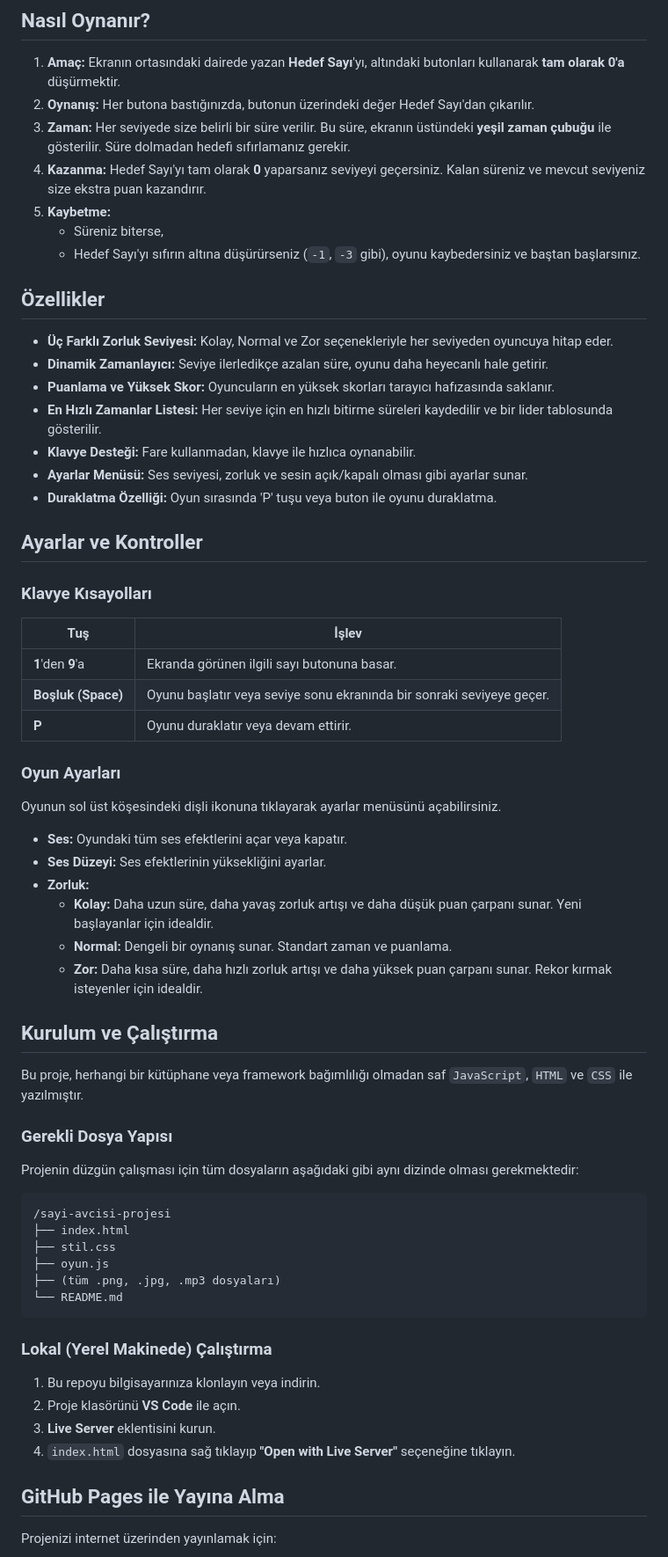
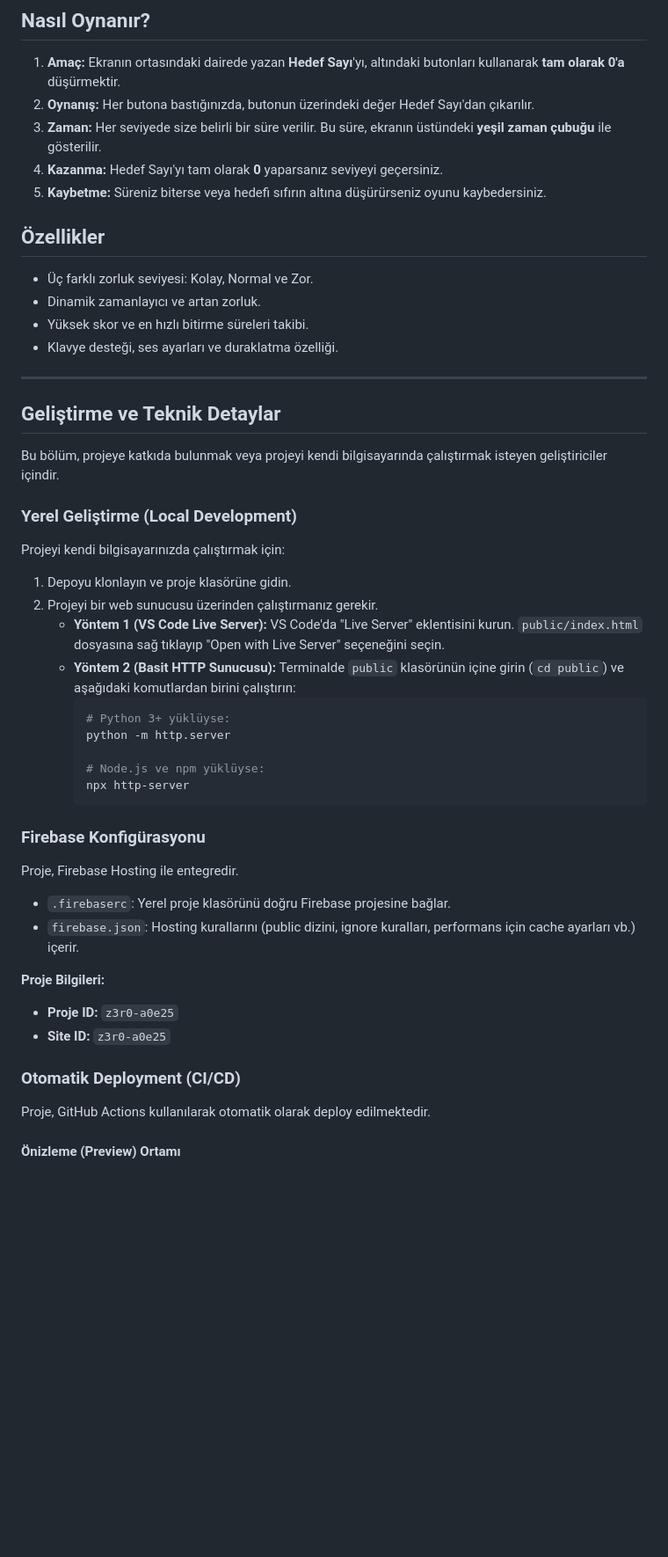
Before and after one commit to yigitkaracelik/hunt-of-zero, a Markdown page: README.md, the part around one of its changes. Shown at 88% size. GitHub-like rendering; blank space fills up the shorter version.

Commit message:
README'yi yeni dağıtım ve kullanım bilgileriyle güncelleme
Oyun bağlantısı değiştirildi, görüntü yolları güncellendi ve oyun talimatları daha anlaşılır hale getirildi. Yerel geliştirme, Firebase yapılandırması ve GitHub Actions aracılığıyla CI/CD dağıtımı hakkında ayrıntılı bölümler eklendi. Güncel proje yapısını ve dağıtım iş akışını yansıtmak için güncel olmayan kurulum ve bakım notları kaldırıldı.

````diff
--- a/README.md
+++ b/README.md
@@ -11,68 +11,53 @@ Sayı Avcısı, hız ve dikkat gerektiren eğlenceli bir tarayıcı oyunudur. Oy
 
 1.  **Amaç:** Ekranın ortasındaki dairede yazan **Hedef Sayı**'yı, altındaki butonları kullanarak **tam olarak 0'a** düşürmektir.
 2.  **Oynanış:** Her butona bastığınızda, butonun üzerindeki değer Hedef Sayı'dan çıkarılır.
-3.  **Zaman:** Her seviyede size belirli bir süre verilir. Bu süre, ekranın üstündeki **yeşil zaman çubuğu** ile gösterilir. Süre dolmadan hedefi sıfırlamanız gerekir.
-4.  **Kazanma:** Hedef Sayı'yı tam olarak **0** yaparsanız seviyeyi geçersiniz. Kalan süreniz ve mevcut seviyeniz size ekstra puan kazandırır.
-5.  **Kaybetme:**
-    *   Süreniz biterse,
-    *   Hedef Sayı'yı sıfırın altına düşürürseniz (`-1`, `-3` gibi),
-    oyunu kaybedersiniz ve baştan başlarsınız.
+3.  **Zaman:** Her seviyede size belirli bir süre verilir. Bu süre, ekranın üstündeki **yeşil zaman çubuğu** ile gösterilir.
+4.  **Kazanma:** Hedef Sayı'yı tam olarak **0** yaparsanız seviyeyi geçersiniz.
+5.  **Kaybetme:** Süreniz biterse veya hedefi sıfırın altına düşürürseniz oyunu kaybedersiniz.
 
 ## Özellikler
 
--   **Üç Farklı Zorluk Seviyesi:** Kolay, Normal ve Zor seçenekleriyle her seviyeden oyuncuya hitap eder.
--   **Dinamik Zamanlayıcı:** Seviye ilerledikçe azalan süre, oyunu daha heyecanlı hale getirir.
--   **Puanlama ve Yüksek Skor:** Oyuncuların en yüksek skorları tarayıcı hafızasında saklanır.
--   **En Hızlı Zamanlar Listesi:** Her seviye için en hızlı bitirme süreleri kaydedilir ve bir lider tablosunda gösterilir.
--   **Klavye Desteği:** Fare kullanmadan, klavye ile hızlıca oynanabilir.
--   **Ayarlar Menüsü:** Ses seviyesi, zorluk ve sesin açık/kapalı olması gibi ayarlar sunar.
--   **Duraklatma Özelliği:** Oyun sırasında 'P' tuşu veya buton ile oyunu duraklatma.
+-   Üç farklı zorluk seviyesi: Kolay, Normal ve Zor.
+-   Dinamik zamanlayıcı ve artan zorluk.
+-   Yüksek skor ve en hızlı bitirme süreleri takibi.
+-   Klavye desteği, ses ayarları ve duraklatma özelliği.
 
-## Ayarlar ve Kontroller
+---
 
-### Klavye Kısayolları
+## Geliştirme ve Teknik Detaylar
 
-| Tuş           | İşlev                                          |
-|---------------|------------------------------------------------|
-| **1**'den **9**'a | Ekranda görünen ilgili sayı butonuna basar.    |
-| **Boşluk (Space)** | Oyunu başlatır veya seviye sonu ekranında bir sonraki seviyeye geçer. |
-| **P**           | Oyunu duraklatır veya devam ettirir.           |
+Bu bölüm, projeye katkıda bulunmak veya projeyi kendi bilgisayarında çalıştırmak isteyen geliştiriciler içindir.
 
-### Oyun Ayarları
+### Yerel Geliştirme (Local Development)
 
-Oyunun sol üst köşesindeki dişli ikonuna tıklayarak ayarlar menüsünü açabilirsiniz.
+Projeyi kendi bilgisayarınızda çalıştırmak için:
 
--   **Ses:** Oyundaki tüm ses efektlerini açar veya kapatır.
--   **Ses Düzeyi:** Ses efektlerinin yüksekliğini ayarlar.
--   **Zorluk:**
-    -   **Kolay:** Daha uzun süre, daha yavaş zorluk artışı ve daha düşük puan çarpanı sunar. Yeni başlayanlar için idealdir.
-    -   **Normal:** Dengeli bir oynanış sunar. Standart zaman ve puanlama.
-    -   **Zor:** Daha kısa süre, daha hızlı zorluk artışı ve daha yüksek puan çarpanı sunar. Rekor kırmak isteyenler için idealdir.
+1.  Depoyu klonlayın ve proje klasörüne gidin.
+2.  Projeyi bir web sunucusu üzerinden çalıştırmanız gerekir.
+    *   **Yöntem 1 (VS Code Live Server):** VS Code'da "Live Server" eklentisini kurun. `public/index.html` dosyasına sağ tıklayıp "Open with Live Server" seçeneğini seçin.
+    *   **Yöntem 2 (Basit HTTP Sunucusu):** Terminalde `public` klasörünün içine girin (`cd public`) ve aşağıdaki komutlardan birini çalıştırın:
+        ```bash
+        # Python 3+ yüklüyse:
+        python -m http.server
 
-## Kurulum ve Çalıştırma
+        # Node.js ve npm yüklüyse:
+        npx http-server
+        ```
 
-Bu proje, herhangi bir kütüphane veya framework bağımlılığı olmadan saf `JavaScript`, `HTML` ve `CSS` ile yazılmıştır.
+### Firebase Konfigürasyonu
 
-### Gerekli Dosya Yapısı
+Proje, Firebase Hosting ile entegredir.
 
-Projenin düzgün çalışması için tüm dosyaların aşağıdaki gibi aynı dizinde olması gerekmektedir:
-```
-/sayi-avcisi-projesi
-├── index.html
-├── stil.css
-├── oyun.js
-├── (tüm .png, .jpg, .mp3 dosyaları)
-└── README.md
-```
+*   `.firebaserc`: Yerel proje klasörünü doğru Firebase projesine bağlar.
+*   `firebase.json`: Hosting kurallarını (public dizini, ignore kuralları, performans için cache ayarları vb.) içerir.
 
-### Lokal (Yerel Makinede) Çalıştırma
+**Proje Bilgileri:**
+*   **Proje ID:** `z3r0-a0e25`
+*   **Site ID:** `z3r0-a0e25`
 
-1.  Bu repoyu bilgisayarınıza klonlayın veya indirin.
-2.  Proje klasörünü **VS Code** ile açın.
-3.  **Live Server** eklentisini kurun.
-4.  `index.html` dosyasına sağ tıklayıp **"Open with Live Server"** seçeneğine tıklayın.
+### Otomatik Deployment (CI/CD)
 
-## GitHub Pages ile Yayına Alma
+Proje, GitHub Actions kullanılarak otomatik olarak deploy edilmektedir.
 
-Projenizi internet üzerinden yayınlamak için:
+#### Önizleme (Preview) Ortamı
 
````
Also changed, not shown: other parts of README.md (+19 -16 lines).
